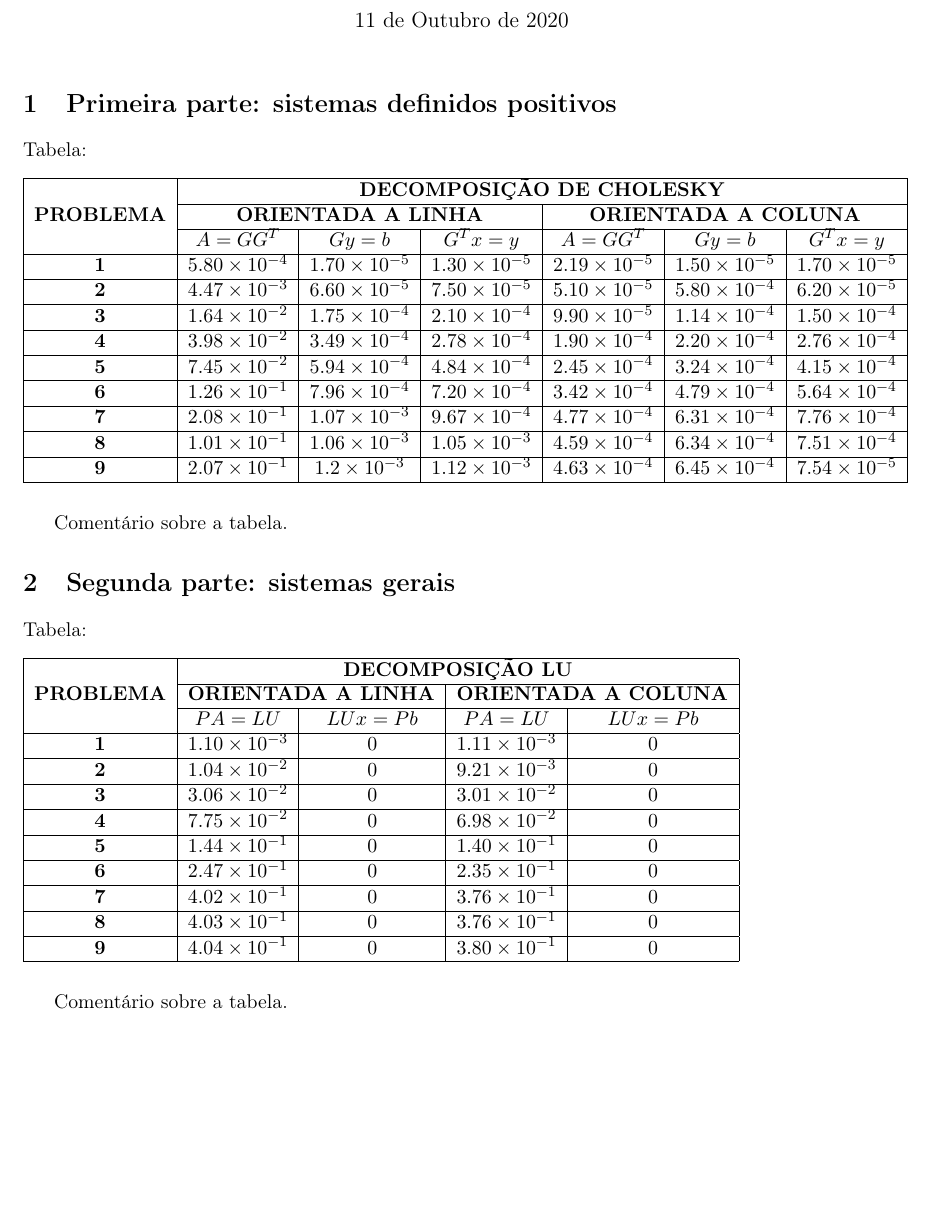
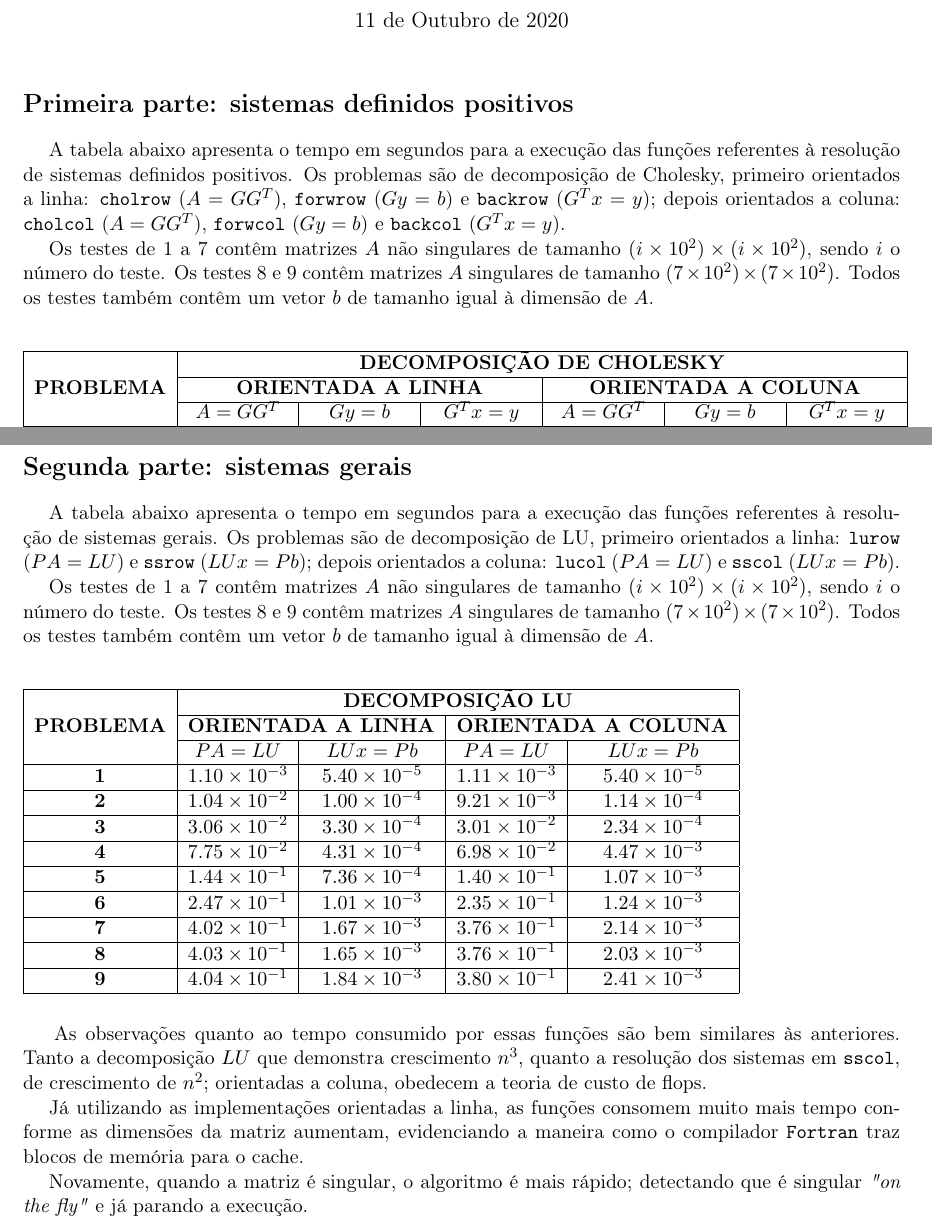
Before and after one commit to danigfavero/metodos-numericos-de-algebra-linear, a LaTeX document (EP2/relatorio_ep2.tex): part of the page before the commit and two parts of pages 1 and 2 of 2 after it, the two joined at a grey line, cut so that both start at the same text, the shorter picture padded with empty space. Compiled offline with pdfLaTeX.

Commit message:
[EP2] Finalizando relatorio

```diff
--- a/EP2/relatorio_ep2.tex
+++ b/EP2/relatorio_ep2.tex
@@ -1,4 +1,11 @@
 \documentclass[a4paper,11pt]{article}
+\setlength{\topmargin}{-.5in}
+\setlength{\textheight}{5in}
+\setlength{\textwidth}{6.3in}
+\setlength{\oddsidemargin}{-.125in}
+\setlength{\evensidemargin}{-.125in}
+\newcommand\tab[1][.5cm]{\hspace*{#1}}
+
 \usepackage[T1]{fontenc}
 \usepackage[portuguese]{babel}
 \usepackage{csquotes}
@@ -23,9 +30,10 @@
 \maketitle
 
 
-\section{Primeira parte:  sistemas definidos positivos}
+\section*{Primeira parte:  sistemas definidos positivos}
 
-Tabela:
+\tab A tabela abaixo apresenta o tempo em segundos para a execução das funções referentes à resolução de sistemas definidos positivos. Os problemas são de decomposição de Cholesky, primeiro orientados a linha: \texttt{cholrow} ($A=GG^T$), \texttt{forwrow} ($Gy=b$) e \texttt{backrow} ($G^Tx=y$); depois orientados a coluna: \texttt{cholcol} ($A=GG^T$), \texttt{forwcol} ($Gy=b$) e \texttt{backcol} ($G^Tx=y$).\\
+\tab Os testes de 1 a 7 contêm matrizes $A$ não singulares de tamanho $(i \times 10^2) \times (i \times 10^2)$, sendo $i$ o número do teste. Os testes 8 e 9 contêm matrizes $A$ singulares de tamanho $(7 \times 10^2) \times (7 \times 10^2)$. Todos os testes também contêm um vetor $b$ de tamanho igual à dimensão de $A$. \\
 
 \begin{table}[h]
 \begin{tabular}{|c|c|c|c|c|c|c|}
@@ -44,5 +52,3 @@ Tabela:
 \textbf{9}                         & $2.07\times10^{-1}$ & $1.2\times10^{-3}$ & $1.12\times10^{-3}$ & $4.63\times10^{-4}$ & $6.45\times10^{-4}$ & $7.54\times10^{-5}$  \\ \hline
 \end{tabular}
 \end{table}
-
-Comentário sobre a tabela.
@@ -49,8 +59,9 @@ Comentário sobre a tabela.
 
 
-\section{Segunda parte:  sistemas gerais}
+\section*{Segunda parte:  sistemas gerais}
 
-Tabela:
+\tab A tabela abaixo apresenta o tempo em segundos para a execução das funções referentes à resolução de sistemas gerais. Os problemas são de decomposição de LU, primeiro orientados a linha: \texttt{lurow} ($PA=LU$) e \texttt{ssrow} ($LUx=Pb$); depois orientados a coluna: \texttt{lucol} ($PA=LU$) e \texttt{sscol} ($LUx=Pb$).\\
+\tab Os testes de 1 a 7 contêm matrizes $A$ não singulares de tamanho $(i \times 10^2) \times (i \times 10^2)$, sendo $i$ o número do teste. Os testes 8 e 9 contêm matrizes $A$ singulares de tamanho $(7 \times 10^2) \times (7 \times 10^2)$. Todos os testes também contêm um vetor $b$ de tamanho igual à dimensão de $A$. \\
 
 \begin{table}[h]
 \begin{tabular}{|c|c|c|c|c|}
@@ -58,18 +69,20 @@ Tabela:
 \multirow{3}{*}{\textbf{PROBLEMA}} & \multicolumn{4}{c|}{\textbf{DECOMPOSIÇÃO LU}}                                             \\ \cline{2-5}
                                    & \multicolumn{2}{c|}{\textbf{ORIENTADA A LINHA}} & \multicolumn{2}{c|}{\textbf{ORIENTADA A COLUNA}} \\ \cline{2-5}
                                    & \textbf{$PA=LU$}         & \textbf{$LUx=Pb$}        & \textbf{$PA=LU$}         & \textbf{$LUx=Pb$}         \\ \hline
-\textbf{1}                         & $1.10\times10^{-3}$ &  $0$  & $1.11\times10^{-3}$ &  $0$   \\ \hline
-\textbf{2}                         & $1.04\times10^{-2}$ &  $0$  & $9.21\times10^{-3}$ &  $0$   \\ \hline
-\textbf{3}                         & $3.06\times10^{-2}$ &  $0$  & $3.01\times10^{-2}$ &  $0$   \\ \hline
-\textbf{4}                         & $7.75\times10^{-2}$ &  $0$  & $6.98\times10^{-2}$ &  $0$   \\ \hline
-\textbf{5}                         & $1.44\times10^{-1}$ &  $0$  & $1.40\times10^{-1}$ &  $0$   \\ \hline
-\textbf{6}                         & $2.47\times10^{-1}$ &  $0$  & $2.35\times10^{-1}$ &  $0$   \\ \hline
-\textbf{7}                         & $4.02\times10^{-1}$ &  $0$  & $3.76\times10^{-1}$ &  $0$   \\ \hline
-\textbf{8}                         & $4.03\times10^{-1}$ &  $0$  & $3.76\times10^{-1}$ &  $0$   \\ \hline
-\textbf{9}                         & $4.04\times10^{-1}$ &  $0$  & $3.80\times10^{-1}$ &  $0$   \\ \hline
+\textbf{1}                         & $1.10\times10^{-3}$ &  $5.40\times10^{-5}$  & $1.11\times10^{-3}$ &  $5.40\times10^{-5}$   \\ \hline
+\textbf{2}                         & $1.04\times10^{-2}$ &  $1.00\times10^{-4}$  & $9.21\times10^{-3}$ &  $1.14\times10^{-4}$   \\ \hline
+\textbf{3}                         & $3.06\times10^{-2}$ &  $3.30\times10^{-4}$  & $3.01\times10^{-2}$ &  $2.34\times10^{-4}$   \\ \hline
+\textbf{4}                         & $7.75\times10^{-2}$ &  $4.31\times10^{-4}$  & $6.98\times10^{-2}$ &  $4.47\times10^{-3}$   \\ \hline
+\textbf{5}                         & $1.44\times10^{-1}$ &  $7.36\times10^{-4}$  & $1.40\times10^{-1}$ &  $1.07\times10^{-3}$   \\ \hline
+\textbf{6}                         & $2.47\times10^{-1}$ &  $1.01\times10^{-3}$  & $2.35\times10^{-1}$ &  $1.24\times10^{-3}$   \\ \hline
+\textbf{7}                         & $4.02\times10^{-1}$ &  $1.67\times10^{-3}$  & $3.76\times10^{-1}$ &  $2.14\times10^{-3}$   \\ \hline
+\textbf{8}                         & $4.03\times10^{-1}$ &  $1.65\times10^{-3}$  & $3.76\times10^{-1}$ &  $2.03\times10^{-3}$   \\ \hline
+\textbf{9}                         & $4.04\times10^{-1}$ &  $1.84\times10^{-3}$  & $3.80\times10^{-1}$ &  $2.41\times10^{-3}$   \\ \hline
 \end{tabular}
 \end{table}
-
-Comentário sobre a tabela.
+\\
+As observações quanto ao tempo consumido por essas funções são bem similares às anteriores. Tanto a  decomposição $LU$ que demonstra crescimento $n^3$, quanto a resolução dos sistemas em \texttt{sscol}, de crescimento de $n^2$; orientadas a coluna, obedecem a teoria de custo de flops. \\
+\tab Já utilizando as implementações orientadas a linha, as funções consomem muito mais tempo conforme as dimensões da matriz aumentam, evidenciando a maneira como o compilador \texttt{Fortran} traz blocos de memória para o cache. \\
+\tab Novamente, quando a matriz é singular, o algoritmo é mais rápido; detectando que é singular \textit{"on the fly"} e já parando a execução.
 
 \end{document}
```
Also changed, not shown: EP2/relatorio_ep2.tex (4 more changed lines).
